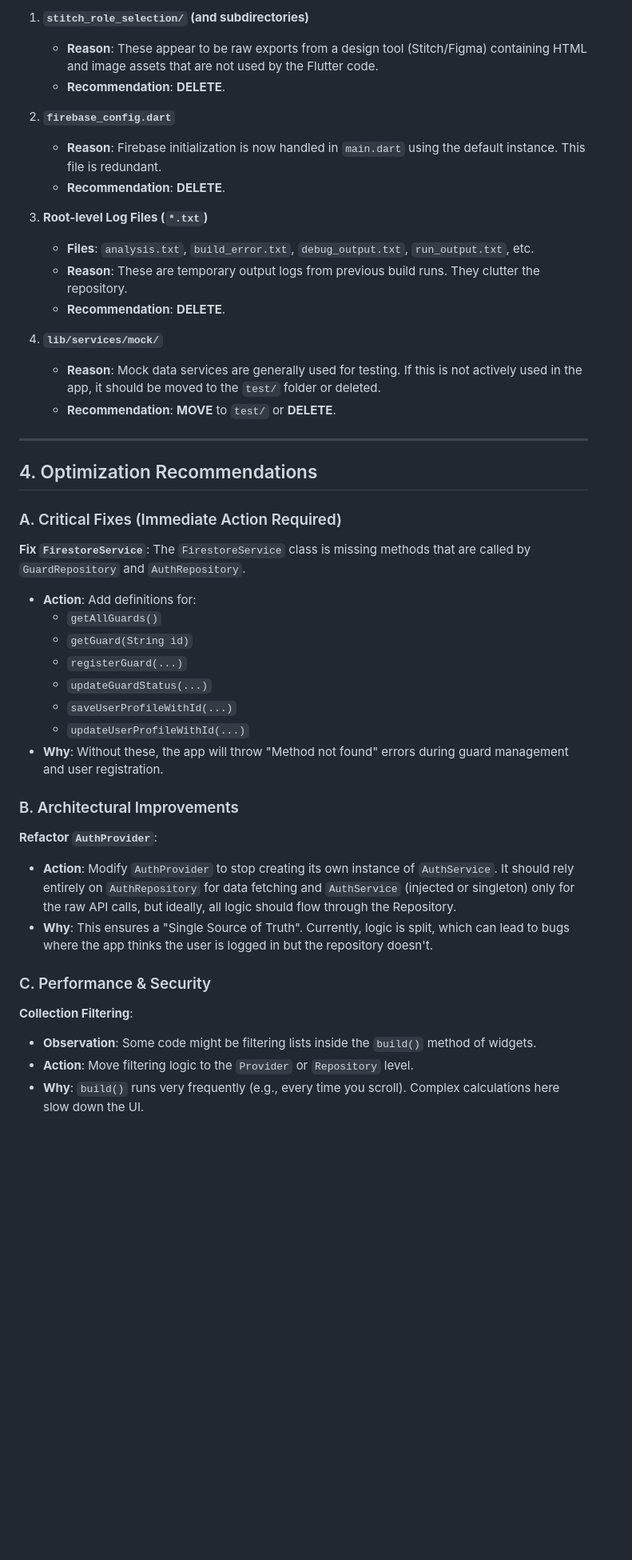
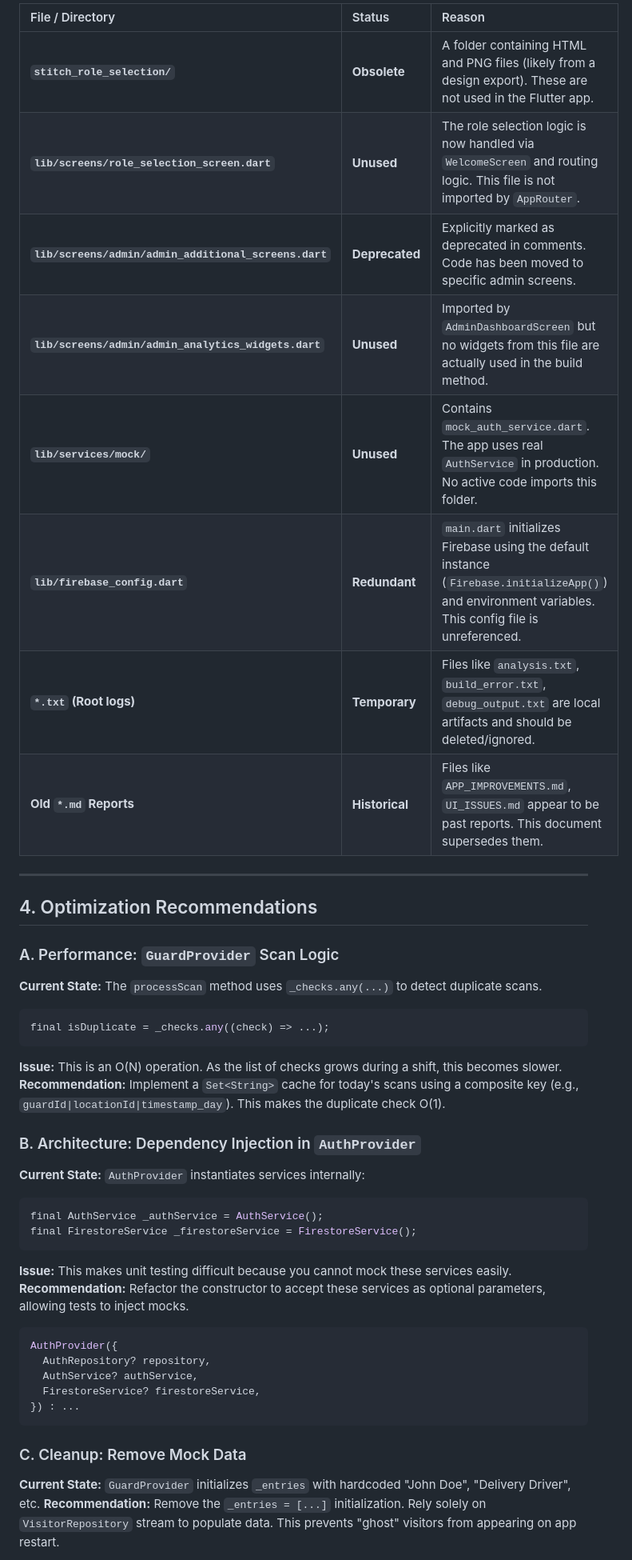
Before and after one commit to nikhilcherry/GuardRail, a Markdown page: PROJECT_OPTIMIZATION_AND_DOCS.md, the part around one of its changes. Shown at 80% size. Drawn GitHub-style; blank space fills up the shorter version.

````diff
--- a/PROJECT_OPTIMIZATION_AND_DOCS.md
+++ b/PROJECT_OPTIMIZATION_AND_DOCS.md
@@ -48,45 +64,50 @@ The following files and directories have been identified as unnecessary and shou
 
-1.  **`stitch_role_selection/` (and subdirectories)**
-    *   **Reason**: These appear to be raw exports from a design tool (Stitch/Figma) containing HTML and image assets that are not used by the Flutter code.
-    *   **Recommendation**: **DELETE**.
-
-2.  **`firebase_config.dart`**
-    *   **Reason**: Firebase initialization is now handled in `main.dart` using the default instance. This file is redundant.
-    *   **Recommendation**: **DELETE**.
-
-3.  **Root-level Log Files (`*.txt`)**
-    *   **Files**: `analysis.txt`, `build_error.txt`, `debug_output.txt`, `run_output.txt`, etc.
-    *   **Reason**: These are temporary output logs from previous build runs. They clutter the repository.
-    *   **Recommendation**: **DELETE**.
-
-4.  **`lib/services/mock/`**
-    *   **Reason**: Mock data services are generally used for testing. If this is not actively used in the app, it should be moved to the `test/` folder or deleted.
-    *   **Recommendation**: **MOVE** to `test/` or **DELETE**.
+| File / Directory | Status | Reason |
+| :--- | :--- | :--- |
+| **`stitch_role_selection/`** | **Obsolete** | A folder containing HTML and PNG files (likely from a design export). These are not used in the Flutter app. |
+| **`lib/screens/role_selection_screen.dart`** | **Unused** | The role selection logic is now handled via `WelcomeScreen` and routing logic. This file is not imported by `AppRouter`. |
+| **`lib/screens/admin/admin_additional_screens.dart`** | **Deprecated** | Explicitly marked as deprecated in comments. Code has been moved to specific admin screens. |
+| **`lib/screens/admin/admin_analytics_widgets.dart`** | **Unused** | Imported by `AdminDashboardScreen` but no widgets from this file are actually used in the build method. |
+| **`lib/services/mock/`** | **Unused** | Contains `mock_auth_service.dart`. The app uses real `AuthService` in production. No active code imports this folder. |
+| **`lib/firebase_config.dart`** | **Redundant** | `main.dart` initializes Firebase using the default instance (`Firebase.initializeApp()`) and environment variables. This config file is unreferenced. |
+| **`*.txt` (Root logs)** | **Temporary** | Files like `analysis.txt`, `build_error.txt`, `debug_output.txt` are local artifacts and should be deleted/ignored. |
+| **Old `*.md` Reports** | **Historical** | Files like `APP_IMPROVEMENTS.md`, `UI_ISSUES.md` appear to be past reports. This document supersedes them. |
 
 ---
 
 ## 4. Optimization Recommendations
 
-### A. Critical Fixes (Immediate Action Required)
-**Fix `FirestoreService`**:
-The `FirestoreService` class is missing methods that are called by `GuardRepository` and `AuthRepository`.
-- **Action**: Add definitions for:
-    - `getAllGuards()`
-    - `getGuard(String id)`
-    - `registerGuard(...)`
-    - `updateGuardStatus(...)`
-    - `saveUserProfileWithId(...)`
-    - `updateUserProfileWithId(...)`
-- **Why**: Without these, the app will throw "Method not found" errors during guard management and user registration.
+### A. Performance: `GuardProvider` Scan Logic
+**Current State:**
+The `processScan` method uses `_checks.any(...)` to detect duplicate scans.
+```dart
+final isDuplicate = _checks.any((check) => ...);
+```
+**Issue:** This is an O(N) operation. As the list of checks grows during a shift, this becomes slower.
+**Recommendation:**
+Implement a `Set<String>` cache for today's scans using a composite key (e.g., `guardId|locationId|timestamp_day`). This makes the duplicate check O(1).
 
-### B. Architectural Improvements
-**Refactor `AuthProvider`**:
-- **Action**: Modify `AuthProvider` to stop creating its own instance of `AuthService`. It should rely entirely on `AuthRepository` for data fetching and `AuthService` (injected or singleton) only for the raw API calls, but ideally, all logic should flow through the Repository.
-- **Why**: This ensures a "Single Source of Truth". Currently, logic is split, which can lead to bugs where the app thinks the user is logged in but the repository doesn't.
+### B. Architecture: Dependency Injection in `AuthProvider`
+**Current State:**
+`AuthProvider` instantiates services internally:
+```dart
+final AuthService _authService = AuthService();
+final FirestoreService _firestoreService = FirestoreService();
+```
+**Issue:** This makes unit testing difficult because you cannot mock these services easily.
+**Recommendation:**
+Refactor the constructor to accept these services as optional parameters, allowing tests to inject mocks.
+```dart
+AuthProvider({
+  AuthRepository? repository,
+  AuthService? authService,
+  FirestoreService? firestoreService,
+}) : ...
+```
 
-### C. Performance & Security
-**Collection Filtering**:
-- **Observation**: Some code might be filtering lists inside the `build()` method of widgets.
-- **Action**: Move filtering logic to the `Provider` or `Repository` level.
-- **Why**: `build()` runs very frequently (e.g., every time you scroll). Complex calculations here slow down the UI.
+### C. Cleanup: Remove Mock Data
+**Current State:**
+`GuardProvider` initializes `_entries` with hardcoded "John Doe", "Delivery Driver", etc.
+**Recommendation:**
+Remove the `_entries = [...]` initialization. Rely solely on `VisitorRepository` stream to populate data. This prevents "ghost" visitors from appearing on app restart.
 
````
Also changed, not shown: other parts of PROJECT_OPTIMIZATION_AND_DOCS.md (+49 -37 lines).
